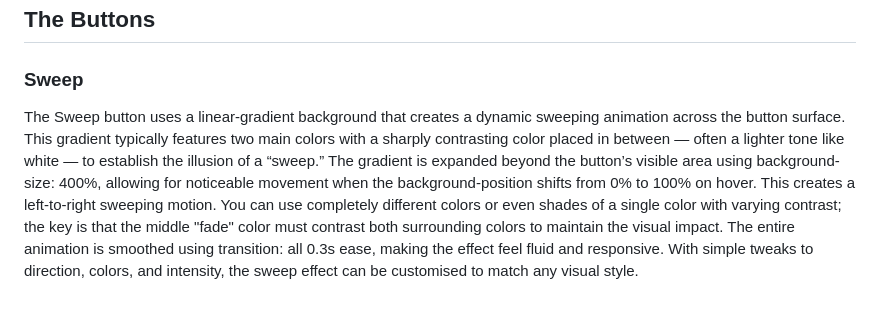
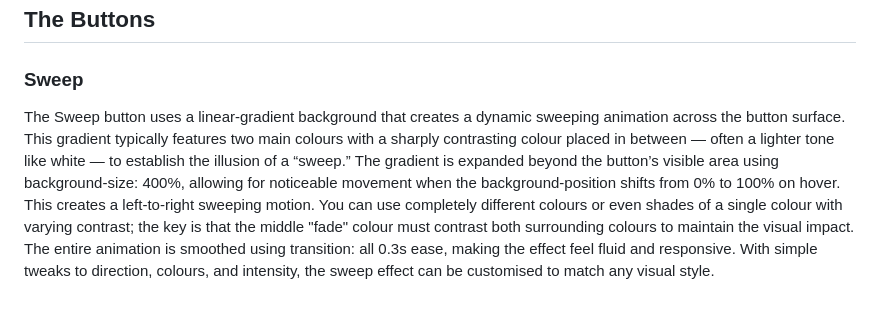
Before and after one commit to SasanTazayoni/Advanced-Button-Hover-Animations, a Markdown page: README.md, the part around the change. Drawn GitHub-style.

Commit message:
Adjust spelling of "color" to "colour" in Sweep button description in README

```diff
--- a/README.md
+++ b/README.md
@@ -27,4 +27,4 @@ You can check them out [here!](https://sasantazayoni.github.io/Advanced-Button-H
 
 ### Sweep
 
-The Sweep button uses a linear-gradient background that creates a dynamic sweeping animation across the button surface. This gradient typically features two main colors with a sharply contrasting color placed in between — often a lighter tone like white — to establish the illusion of a “sweep.” The gradient is expanded beyond the button’s visible area using background-size: 400%, allowing for noticeable movement when the background-position shifts from 0% to 100% on hover. This creates a left-to-right sweeping motion. You can use completely different colors or even shades of a single color with varying contrast; the key is that the middle "fade" color must contrast both surrounding colors to maintain the visual impact. The entire animation is smoothed using transition: all 0.3s ease, making the effect feel fluid and responsive. With simple tweaks to direction, colors, and intensity, the sweep effect can be customised to match any visual style.
+The Sweep button uses a linear-gradient background that creates a dynamic sweeping animation across the button surface. This gradient typically features two main colours with a sharply contrasting colour placed in between — often a lighter tone like white — to establish the illusion of a “sweep.” The gradient is expanded beyond the button’s visible area using background-size: 400%, allowing for noticeable movement when the background-position shifts from 0% to 100% on hover. This creates a left-to-right sweeping motion. You can use completely different colours or even shades of a single colour with varying contrast; the key is that the middle "fade" colour must contrast both surrounding colours to maintain the visual impact. The entire animation is smoothed using transition: all 0.3s ease, making the effect feel fluid and responsive. With simple tweaks to direction, colours, and intensity, the sweep effect can be customised to match any visual style.
```
